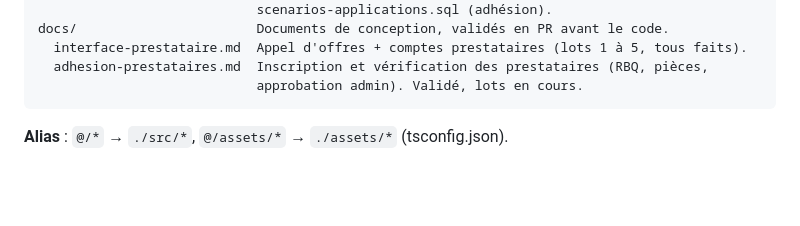
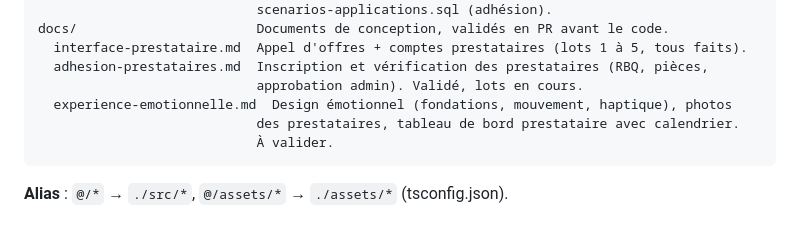
Before and after one commit to tristan-devos/TOCATO, a Markdown page: AGENTS.md, the part around the change. GitHub-like rendering; blank space fills up the shorter version.

````diff
--- a/AGENTS.md
+++ b/AGENTS.md
@@ -359,6 +359,9 @@ docs/                       Documents de conception, validés en PR avant le cod
   interface-prestataire.md  Appel d'offres + comptes prestataires (lots 1 à 5, tous faits).
   adhesion-prestataires.md  Inscription et vérification des prestataires (RBQ, pièces,
                             approbation admin). Validé, lots en cours.
+  experience-emotionnelle.md  Design émotionnel (fondations, mouvement, haptique), photos
+                            des prestataires, tableau de bord prestataire avec calendrier.
+                            À valider.
 ```
 
 **Alias** : `@/*` → `./src/*`, `@/assets/*` → `./assets/*` (tsconfig.json).
````
Also changed, not shown: docs/experience-emotionnelle.md (added, +219 -0 lines).
